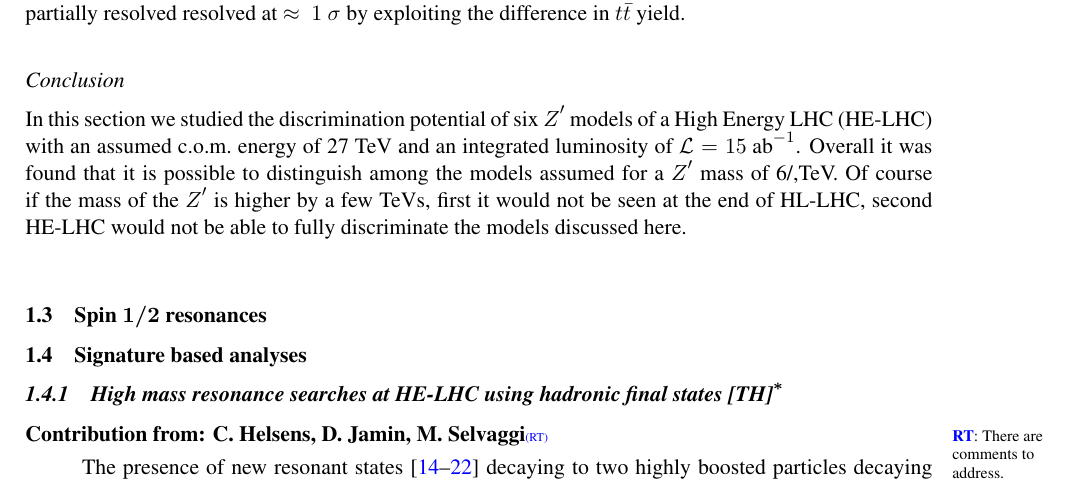
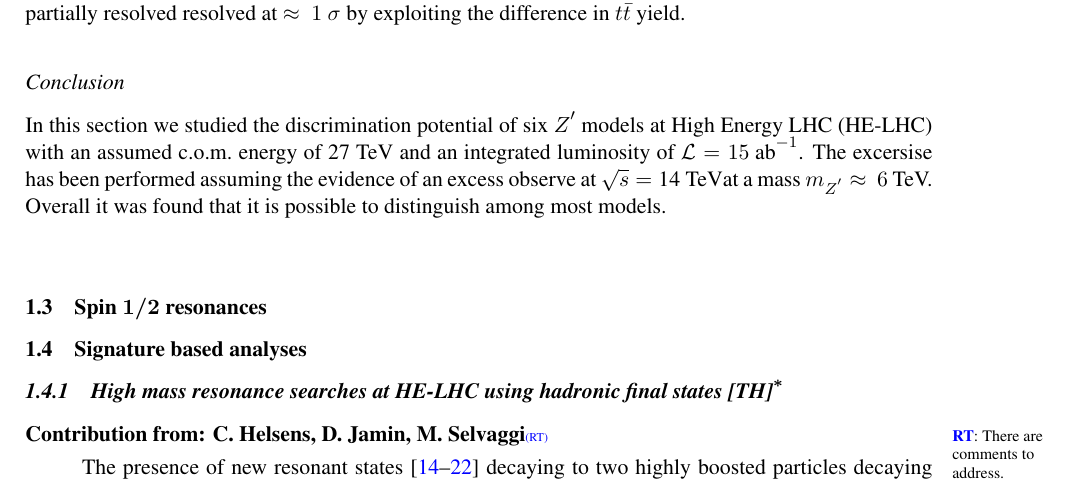
Before and after one commit to selvaggi/HeavyResonanceYR, a LaTeX document (section7OtherSignatures/section.tex, which reads section7OtherSignatures/sub719.tex): part of page 6 of 10, cut so that both start at the same text. Compiled offline with pdfLaTeX.

Commit message:
modified conclusion

```diff
--- a/section7OtherSignatures/sub719.tex
+++ b/section7OtherSignatures/sub719.tex
@@ -112,4 +112,4 @@ Model discrimination can be improved by including an analysis involving three $Z
 Figure~\ref{fig:ana:res} (right) summarise the discrimination potential in terms of fitted cross-section of the different models considering the three aforementionned hadronic decays, $t\bar{t}$,  $b\bar{b}$ and $q\bar{q}$. An good overall discrimination among the various models can be achieved using all possible final states. For example, the SSM and $\psi$ models, which have very close predictions for $r_y$ and $A_{FB}$, have measurably different fractions of $t\bar{t}$ or $b\bar{b}$ final states. We note however that the degeneracy between $\eta$ and $\Psi$ can only be partially resolved resolved at $\approx~1~\sigma$ by exploiting the difference in $t\bar{t}$ yield.
 
 \paragraph*{Conclusion}
-In this section we studied the discrimination potential of six $Z'$ models of a High Energy LHC (HE-LHC) with an assumed \com energy of 27~TeV and an integrated luminosity of \intlumihelhc. Overall it was found that it is possible to distinguish among the models assumed for a $Z'$ mass of 6/,TeV. Of course if the mass of the $Z'$ is higher by a few TeVs, first it would not be seen at the end of HL-LHC, second HE-LHC would not be able to fully discriminate the models discussed here.
+In this section we studied the discrimination potential of six $Z'$ models at High Energy LHC (HE-LHC) with an assumed \com energy of 27~TeV and an integrated luminosity of \intlumihelhc. The excersise has been performed assuming the evidence of an excess observe at \sqrtslhc at a mass $m_{Z'}\approx~6$~TeV. Overall it was found that it is possible to distinguish among most models.
```
